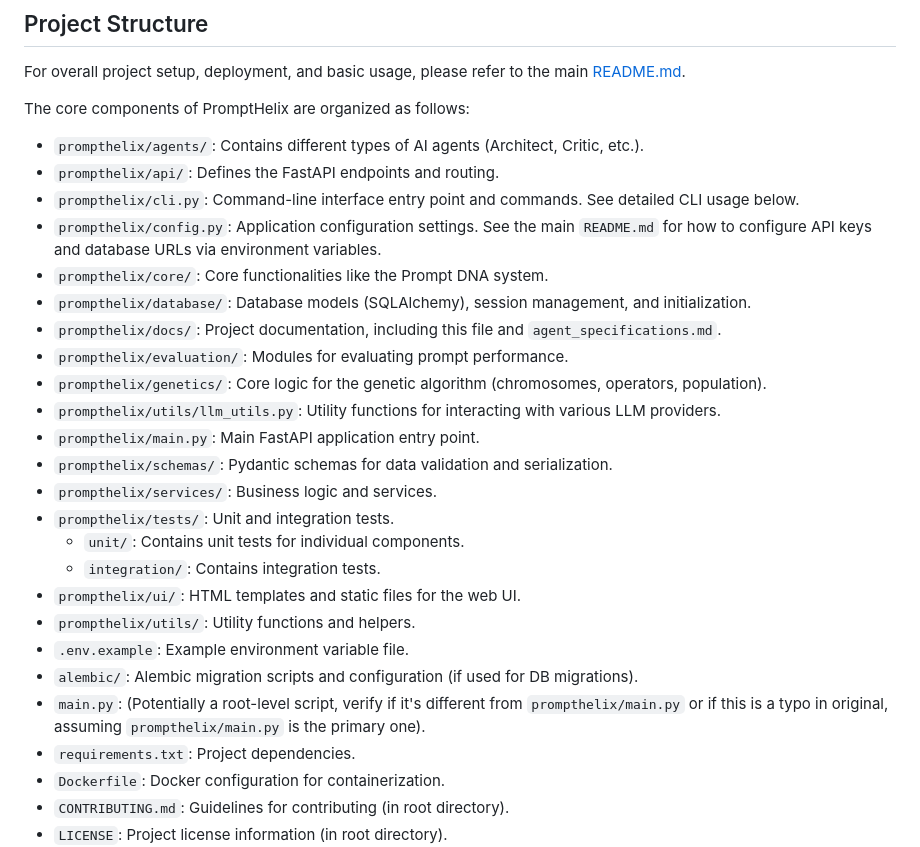
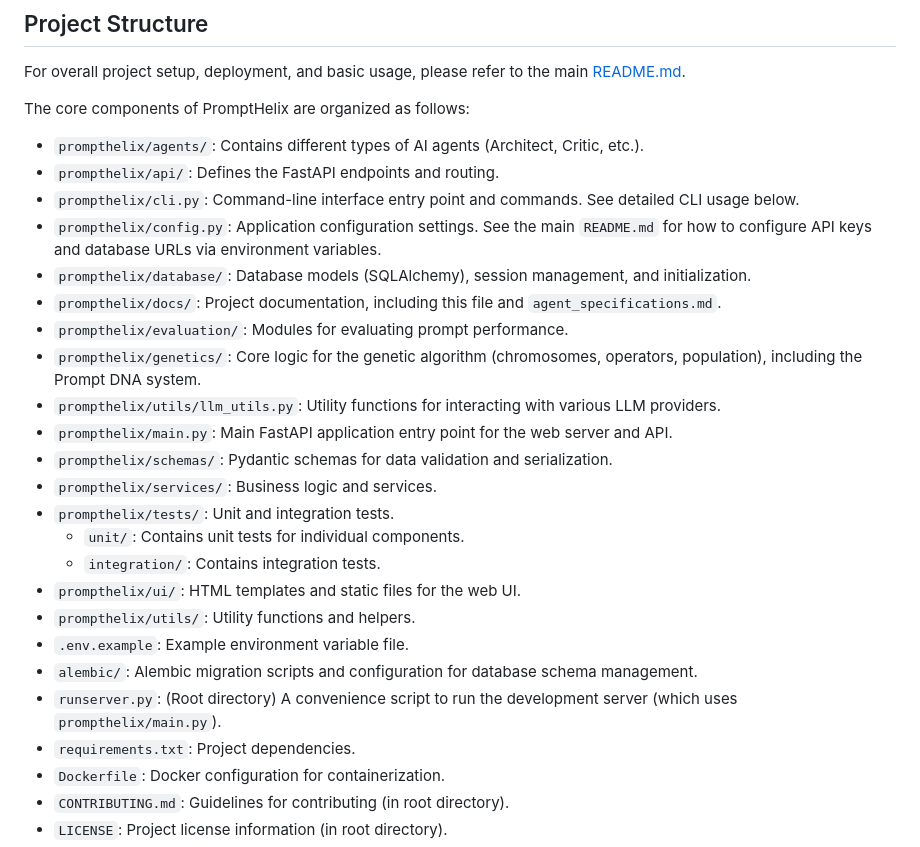
Before and after one commit to cornish337/PromptHelix, a Markdown page: prompthelix/docs/README.md, the part around the change. GitHub-like rendering.

```diff
--- a/prompthelix/docs/README.md
+++ b/prompthelix/docs/README.md
@@ -12,13 +12,12 @@ The core components of PromptHelix are organized as follows:
 -   `prompthelix/api/`: Defines the FastAPI endpoints and routing.
 -   `prompthelix/cli.py`: Command-line interface entry point and commands. See detailed CLI usage below.
 -   `prompthelix/config.py`: Application configuration settings. See the main `README.md` for how to configure API keys and database URLs via environment variables.
--   `prompthelix/core/`: Core functionalities like the Prompt DNA system.
 -   `prompthelix/database/`: Database models (SQLAlchemy), session management, and initialization.
 -   `prompthelix/docs/`: Project documentation, including this file and `agent_specifications.md`.
 -   `prompthelix/evaluation/`: Modules for evaluating prompt performance.
--   `prompthelix/genetics/`: Core logic for the genetic algorithm (chromosomes, operators, population).
+-   `prompthelix/genetics/`: Core logic for the genetic algorithm (chromosomes, operators, population), including the Prompt DNA system.
 -   `prompthelix/utils/llm_utils.py`: Utility functions for interacting with various LLM providers.
--   `prompthelix/main.py`: Main FastAPI application entry point.
+-   `prompthelix/main.py`: Main FastAPI application entry point for the web server and API.
 -   `prompthelix/schemas/`: Pydantic schemas for data validation and serialization.
 -   `prompthelix/services/`: Business logic and services.
 -   `prompthelix/tests/`: Unit and integration tests.
@@ -27,8 +26,8 @@ The core components of PromptHelix are organized as follows:
 -   `prompthelix/ui/`: HTML templates and static files for the web UI.
 -   `prompthelix/utils/`: Utility functions and helpers.
 -   `.env.example`: Example environment variable file.
--   `alembic/`: Alembic migration scripts and configuration (if used for DB migrations).
--   `main.py`: (Potentially a root-level script, verify if it's different from `prompthelix/main.py` or if this is a typo in original, assuming `prompthelix/main.py` is the primary one).
+-   `alembic/`: Alembic migration scripts and configuration for database schema management.
+-   `runserver.py`: (Root directory) A convenience script to run the development server (which uses `prompthelix/main.py`).
 -   `requirements.txt`: Project dependencies.
 -   `Dockerfile`: Docker configuration for containerization.
 -   `CONTRIBUTING.md`: Guidelines for contributing (in root directory).
```
